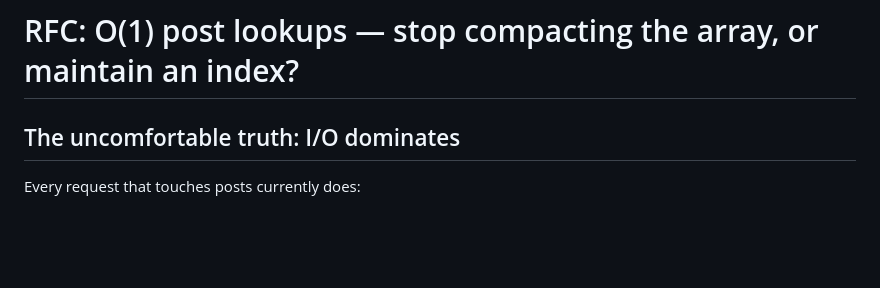
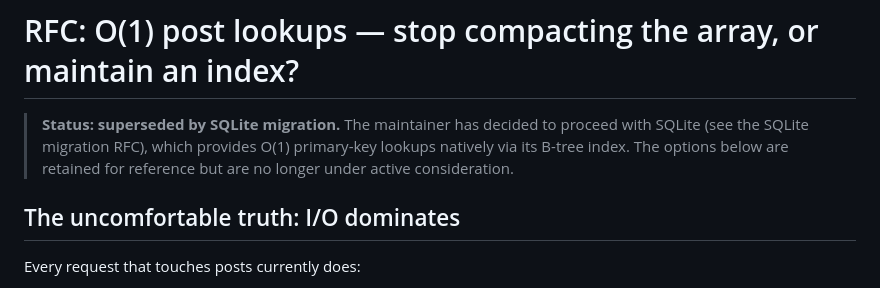
Before and after one commit to evanmasiello/Geo-Cam, a Markdown page: docs/rfc/o1-post-lookups.md, the part around the change. Rendered like a GitHub page; blank space fills up the shorter version.

Commit message:
docs(rfc): mark O(1) post lookups as superseded by SQLite

```diff
--- a/docs/rfc/o1-post-lookups.md
+++ b/docs/rfc/o1-post-lookups.md
@@ -1,4 +1,9 @@
 # RFC: O(1) post lookups — stop compacting the array, or maintain an index?
+
+> **Status: superseded by SQLite migration.** The maintainer has decided to
+> proceed with SQLite (see the SQLite migration RFC), which provides O(1)
+> primary-key lookups natively via its B-tree index. The options below are
+> retained for reference but are no longer under active consideration.
 
 ## The uncomfortable truth: I/O dominates
 
```
